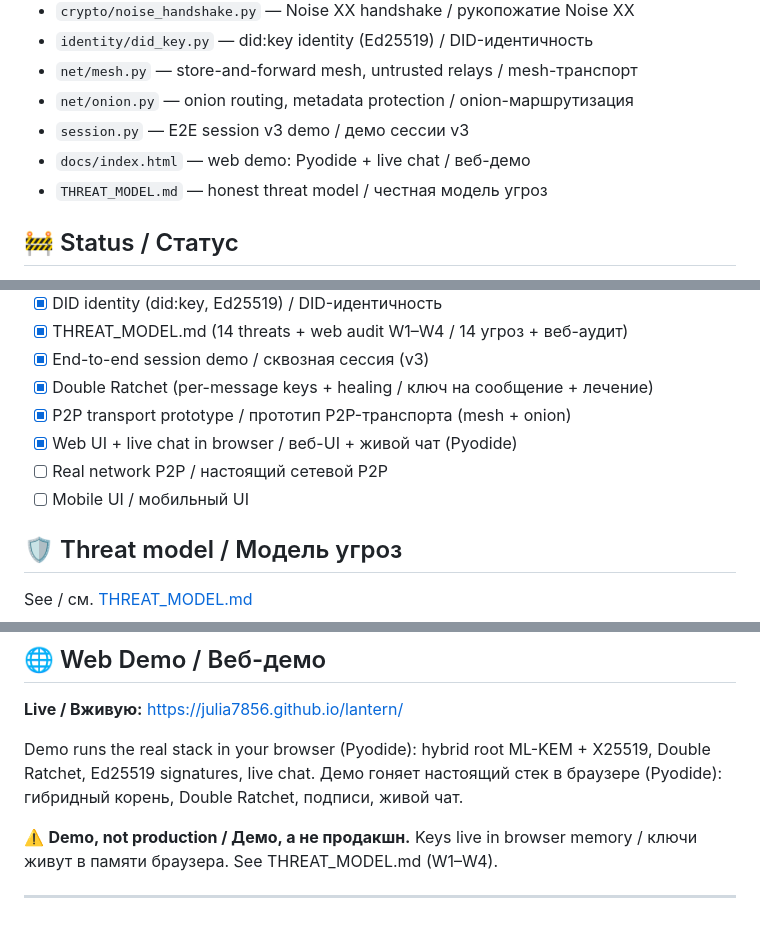
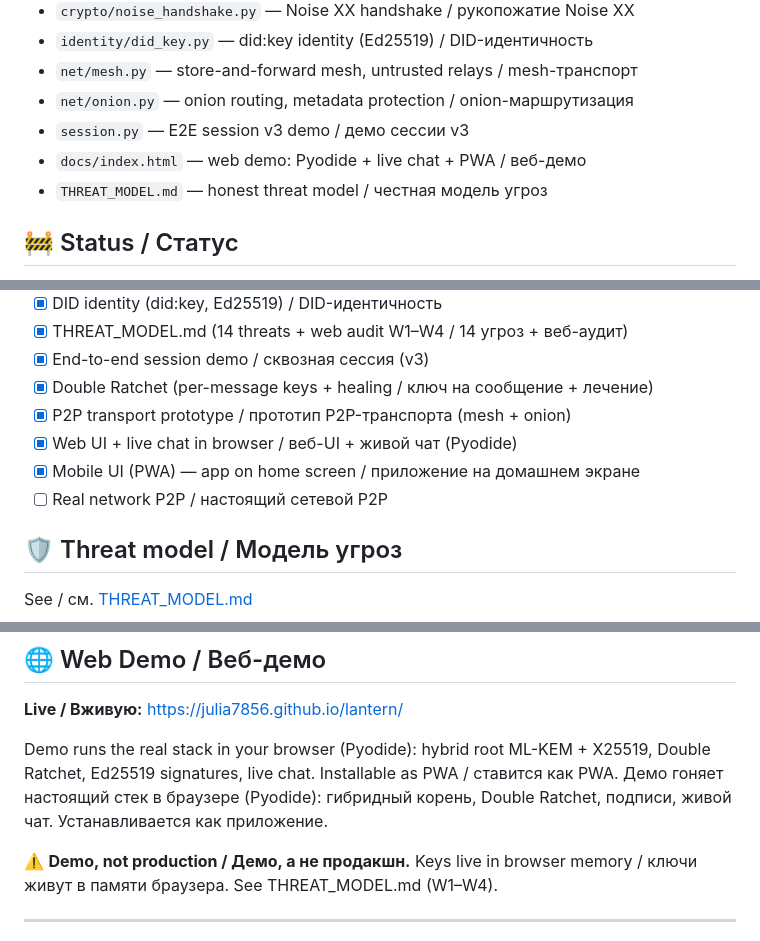
Before and after one commit to Julia7856/lantern, a Markdown page: README.md, 3 parts joined by grey strips. GitHub-like rendering.

Commit message:
docs: README v2 - full update + PWA / полное обновление

```diff
--- a/README.md
+++ b/README.md
@@ -29,7 +29,7 @@ no central server.
 - `net/mesh.py` — store-and-forward mesh, untrusted relays / mesh-транспорт
 - `net/onion.py` — onion routing, metadata protection / onion-маршрутизация
 - `session.py` — E2E session v3 demo / демо сессии v3
-- `docs/index.html` — web demo: Pyodide + live chat / веб-демо
+- `docs/index.html` — web demo: Pyodide + live chat + PWA / веб-демо
 - `THREAT_MODEL.md` — honest threat model / честная модель угроз
 
 ## 🚧 Status / Статус
@@ -45,8 +45,8 @@ Early prototype / Ранний прототип.
 - [x] Double Ratchet (per-message keys + healing / ключ на сообщение + лечение)
 - [x] P2P transport prototype / прототип P2P-транспорта (mesh + onion)
 - [x] Web UI + live chat in browser / веб-UI + живой чат (Pyodide)
+- [x] Mobile UI (PWA) — app on home screen / приложение на домашнем экране
 - [ ] Real network P2P / настоящий сетевой P2P
-- [ ] Mobile UI / мобильный UI
 
 ## 🛡️ Threat model / Модель угроз
 
@@ -65,8 +65,8 @@ White-hat only / только white-hat.
 
 **Live / Вживую:** https://julia7856.github.io/lantern/
 
-Demo runs the real stack in your browser (Pyodide): hybrid root ML-KEM + X25519, Double Ratchet, Ed25519 signatures, live chat.
-Демо гоняет настоящий стек в браузере (Pyodide): гибридный корень, Double Ratchet, подписи, живой чат.
+Demo runs the real stack in your browser (Pyodide): hybrid root ML-KEM + X25519, Double Ratchet, Ed25519 signatures, live chat. Installable as PWA / ставится как PWA.
+Демо гоняет настоящий стек в браузере (Pyodide): гибридный корень, Double Ratchet, подписи, живой чат. Устанавливается как приложение.
 
 ⚠️ **Demo, not production / Демо, а не продакшн.** Keys live in browser memory / ключи живут в памяти браузера. See THREAT_MODEL.md (W1–W4).
 
```
